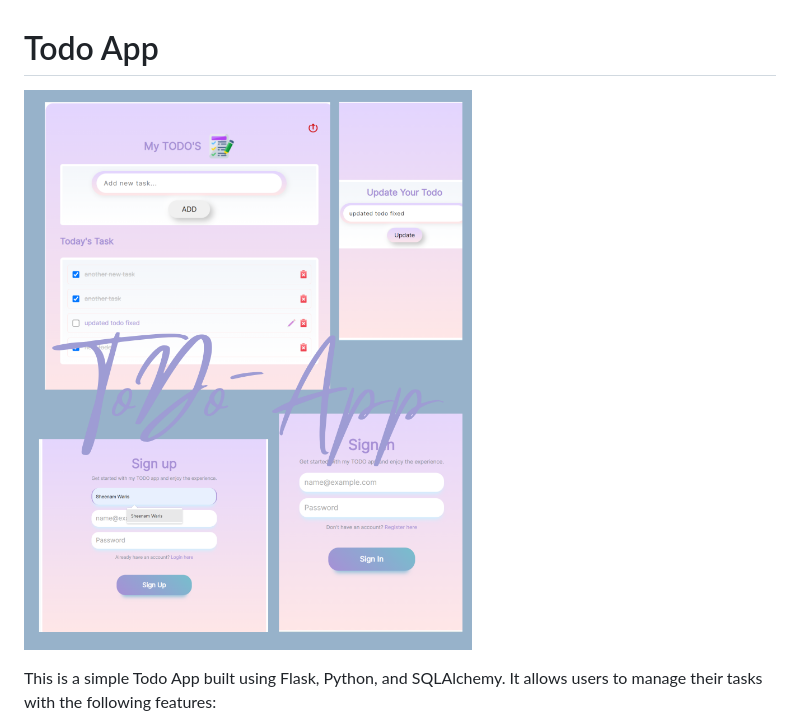
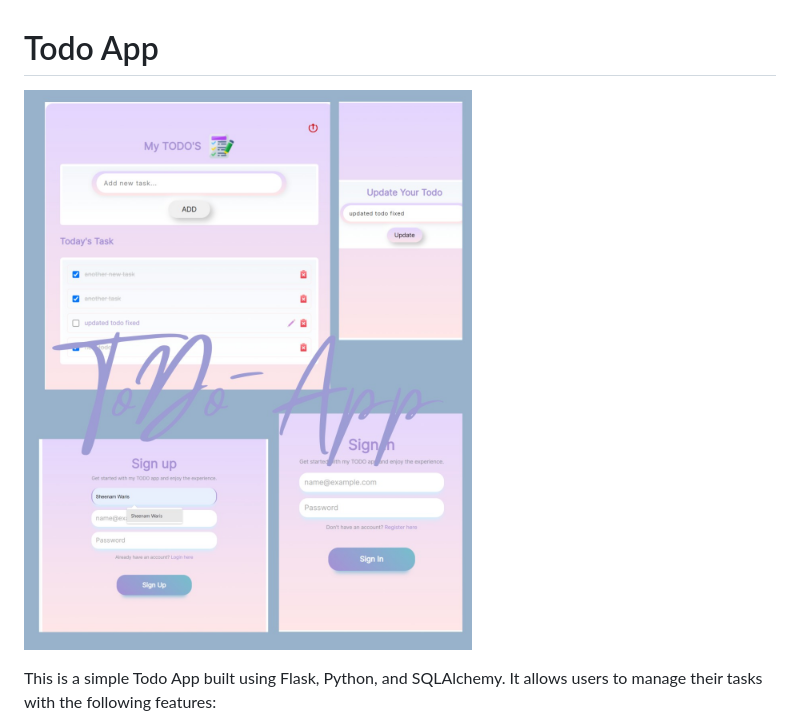
Before and after one commit to sheenam-waris/todo-app, a Markdown page: Readme.md, the part around the change. GitHub-like rendering; pictures changed too: ToDo-App.jpg (added).

Commit message:
image resize

```diff
--- a/Readme.md
+++ b/Readme.md
@@ -1,6 +1,6 @@
 # Todo App
 
-![Website Image](ToDo-App.png)
+![Website Image](ToDo-App.jpg)
 
 This is a simple Todo App built using Flask, Python, and SQLAlchemy.
 It allows users to manage their tasks with the following features:
```
